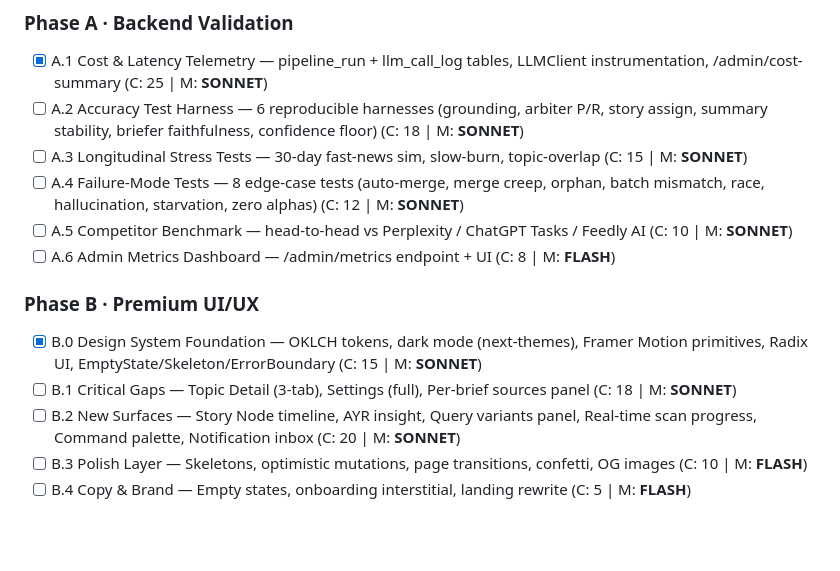
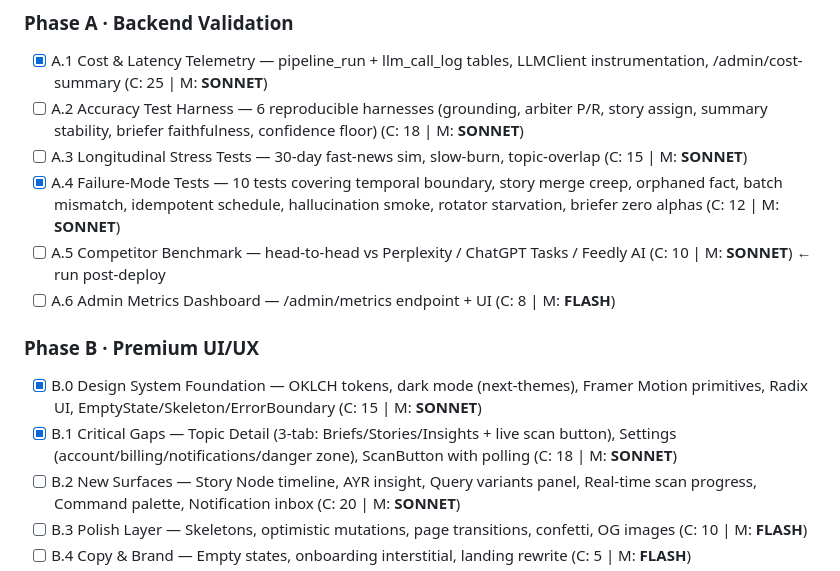
Before and after one commit to kfirmessika/TrueBrief, a Markdown page: docs/roadmap.md, the part around the change. GitHub-like rendering; blank space fills up the shorter version.

Commit message:
chore: mark A.4 + B.1 done in roadmap
Co-Authored-By: Claude Sonnet 4.6 <noreply@anthropic.com>

```diff
--- a/docs/roadmap.md
+++ b/docs/roadmap.md
@@ -49,14 +49,14 @@
 - [x] A.1 Cost & Latency Telemetry — pipeline_run + llm_call_log tables, LLMClient instrumentation, /admin/cost-summary (C: 25 | M: **SONNET**)
 - [ ] A.2 Accuracy Test Harness — 6 reproducible harnesses (grounding, arbiter P/R, story assign, summary stability, briefer faithfulness, confidence floor) (C: 18 | M: **SONNET**)
 - [ ] A.3 Longitudinal Stress Tests — 30-day fast-news sim, slow-burn, topic-overlap (C: 15 | M: **SONNET**)
-- [ ] A.4 Failure-Mode Tests — 8 edge-case tests (auto-merge, merge creep, orphan, batch mismatch, race, hallucination, starvation, zero alphas) (C: 12 | M: **SONNET**)
-- [ ] A.5 Competitor Benchmark — head-to-head vs Perplexity / ChatGPT Tasks / Feedly AI (C: 10 | M: **SONNET**)
+- [x] A.4 Failure-Mode Tests — 10 tests covering temporal boundary, story merge creep, orphaned fact, batch mismatch, idempotent schedule, hallucination smoke, rotator starvation, briefer zero alphas (C: 12 | M: **SONNET**)
+- [ ] A.5 Competitor Benchmark — head-to-head vs Perplexity / ChatGPT Tasks / Feedly AI (C: 10 | M: **SONNET**) ← run post-deploy
 - [ ] A.6 Admin Metrics Dashboard — /admin/metrics endpoint + UI (C: 8 | M: **FLASH**)
 
 ### Phase B · Premium UI/UX
 
 - [x] B.0 Design System Foundation — OKLCH tokens, dark mode (next-themes), Framer Motion primitives, Radix UI, EmptyState/Skeleton/ErrorBoundary (C: 15 | M: **SONNET**)
-- [ ] B.1 Critical Gaps — Topic Detail (3-tab), Settings (full), Per-brief sources panel (C: 18 | M: **SONNET**)
+- [x] B.1 Critical Gaps — Topic Detail (3-tab: Briefs/Stories/Insights + live scan button), Settings (account/billing/notifications/danger zone), ScanButton with polling (C: 18 | M: **SONNET**)
 - [ ] B.2 New Surfaces — Story Node timeline, AYR insight, Query variants panel, Real-time scan progress, Command palette, Notification inbox (C: 20 | M: **SONNET**)
 - [ ] B.3 Polish Layer — Skeletons, optimistic mutations, page transitions, confetti, OG images (C: 10 | M: **FLASH**)
 - [ ] B.4 Copy & Brand — Empty states, onboarding interstitial, landing rewrite (C: 5 | M: **FLASH**)
```
